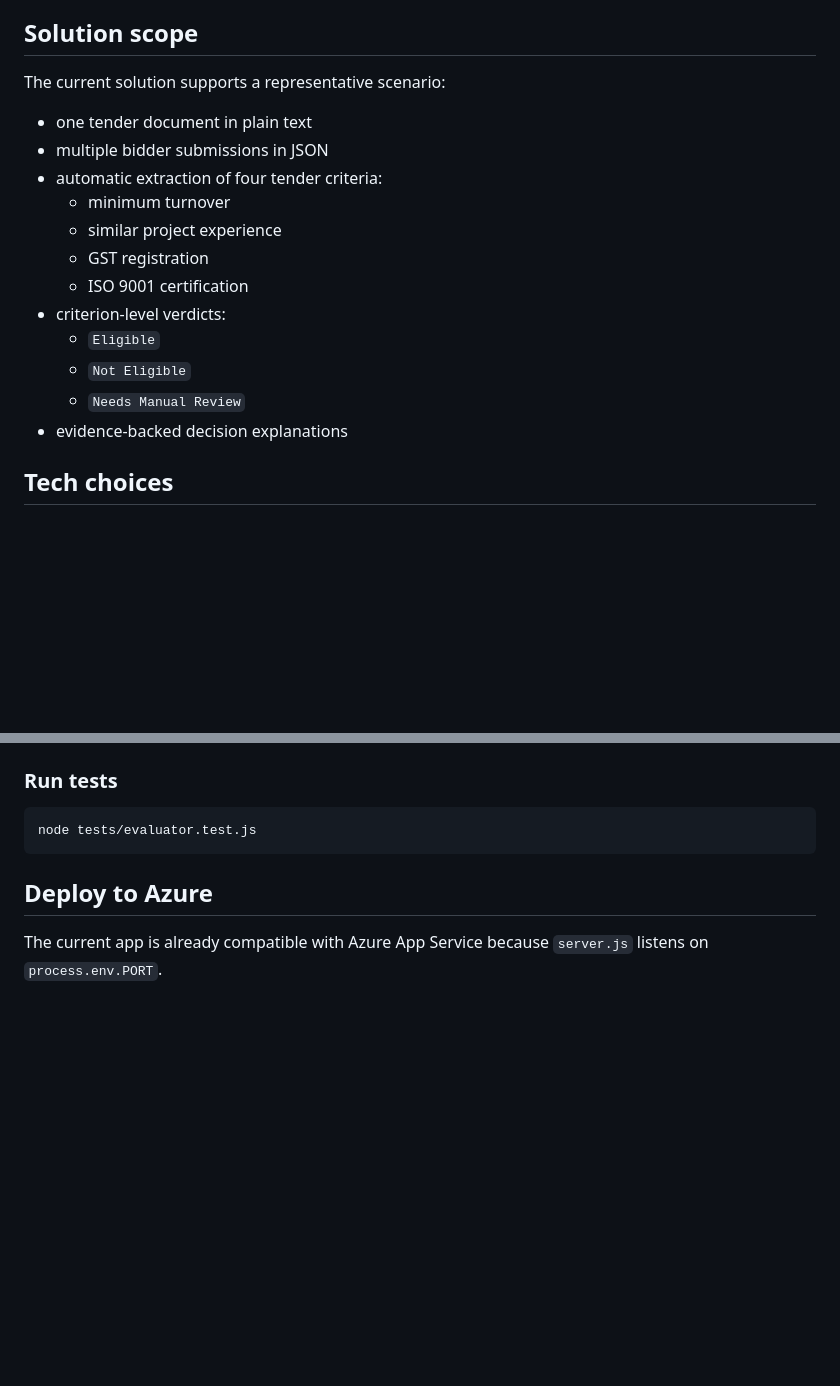
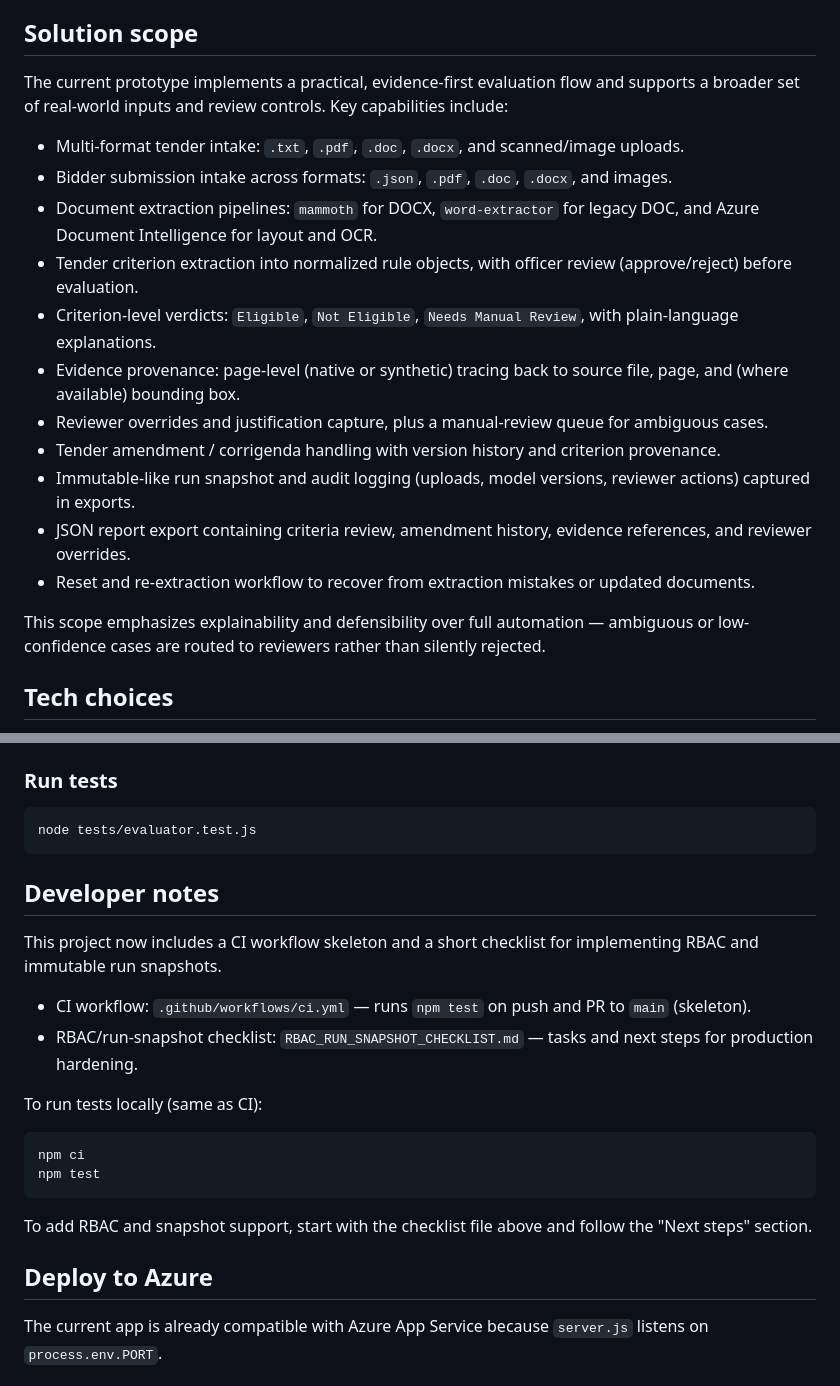
Before and after one commit to Nandansai08/tender-ai-evaluator, a Markdown page: README.md, 2 parts joined by grey strips. Drawn GitHub-style; blank space fills up the shorter version.

Commit message:
docs: update README solution scope to reflect current prototype capabilities

````diff
--- a/README.md
+++ b/README.md
@@ -23,20 +23,21 @@ This is an original solution built for the problem statement and not a wrapper a
 
 ## Solution scope
 
-The current solution supports a representative scenario:
+The current prototype implements a practical, evidence-first evaluation flow and supports a broader set of real-world inputs and review controls. Key capabilities include:
 
-- one tender document in plain text
-- multiple bidder submissions in JSON
-- automatic extraction of four tender criteria:
-  - minimum turnover
-  - similar project experience
-  - GST registration
-  - ISO 9001 certification
-- criterion-level verdicts:
-  - `Eligible`
-  - `Not Eligible`
-  - `Needs Manual Review`
-- evidence-backed decision explanations
+- Multi-format tender intake: `.txt`, `.pdf`, `.doc`, `.docx`, and scanned/image uploads.
+- Bidder submission intake across formats: `.json`, `.pdf`, `.doc`, `.docx`, and images.
+- Document extraction pipelines: `mammoth` for DOCX, `word-extractor` for legacy DOC, and Azure Document Intelligence for layout and OCR.
+- Tender criterion extraction into normalized rule objects, with officer review (approve/reject) before evaluation.
+- Criterion-level verdicts: `Eligible`, `Not Eligible`, `Needs Manual Review`, with plain-language explanations.
+- Evidence provenance: page-level (native or synthetic) tracing back to source file, page, and (where available) bounding box.
+- Reviewer overrides and justification capture, plus a manual-review queue for ambiguous cases.
+- Tender amendment / corrigenda handling with version history and criterion provenance.
+- Immutable-like run snapshot and audit logging (uploads, model versions, reviewer actions) captured in exports.
+- JSON report export containing criteria review, amendment history, evidence references, and reviewer overrides.
+- Reset and re-extraction workflow to recover from extraction mistakes or updated documents.
+
+This scope emphasizes explainability and defensibility over full automation — ambiguous or low-confidence cases are routed to reviewers rather than silently rejected.
 
 ## Tech choices
 
@@ -65,6 +66,23 @@ Then open [http://localhost:3000](http://localhost:3000).
 ```bash
 node tests/evaluator.test.js
 ```
+
+## Developer notes
+
+This project now includes a CI workflow skeleton and a short checklist for implementing RBAC and immutable run snapshots.
+
+- CI workflow: `.github/workflows/ci.yml` — runs `npm test` on push and PR to `main` (skeleton).
+- RBAC/run-snapshot checklist: `RBAC_RUN_SNAPSHOT_CHECKLIST.md` — tasks and next steps for production hardening.
+
+To run tests locally (same as CI):
+
+```bash
+npm ci
+npm test
+```
+
+To add RBAC and snapshot support, start with the checklist file above and follow the "Next steps" section.
+
 
 ## Deploy to Azure
 
````
